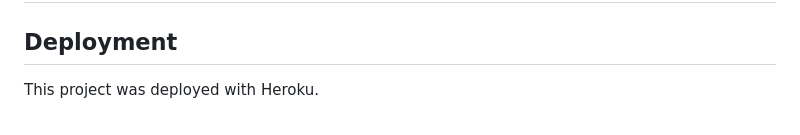
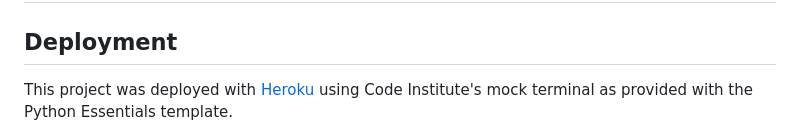
Before and after one commit to zhannamatuzak/six-scoops-ice-cream, a Markdown page: README.md, the part around the change printed below. Drawn GitHub-style.

```diff
--- a/README.md
+++ b/README.md
@@ -31,5 +31,6 @@ The following flowchart is created with [lucidchart](www.lucidchart.com). It vis
 
 ## Deployment
 
-This project was deployed with Heroku.
+This project was deployed with [Heroku](https://dashboard.heroku.com) using Code Institute's mock terminal
+as provided with the Python Essentials template.
 
```
Also changed, not shown: other parts of README.md (+64 -0 lines), assets/images/app-name.png (added), assets/images/buildpacks.png (added), assets/images/clone.png (added), assets/images/config-var.png (added), assets/images/connect-repo.png (added), assets/images/create-app.png (added).
